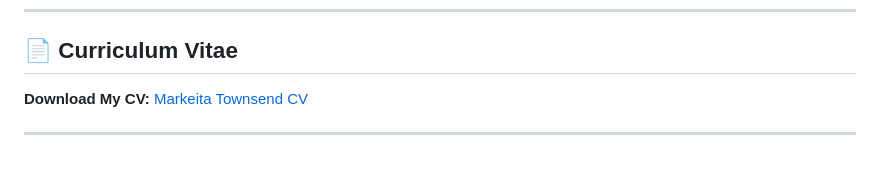
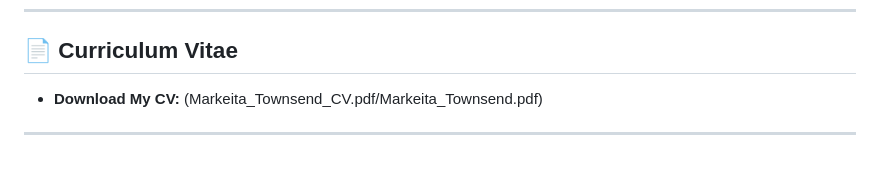
Before and after one commit to Markeitatown/Markeita-Townsend-Portfolio, a Markdown page: README.md, the part around the change. Rendered like a GitHub page.

Commit message:
Add CV PDF

```diff
--- a/README.md
+++ b/README.md
@@ -97,6 +97,5 @@ Experienced in working independently while meeting deadlines and delivering prec
 
 ## 📄 Curriculum Vitae
 
-**Download My CV:** [Markeita Townsend CV](Markeita_Townsend_CV.pdf)
-
+- **Download My CV:** (Markeita_Townsend_CV.pdf/Markeita_Townsend.pdf)
 ---
```
